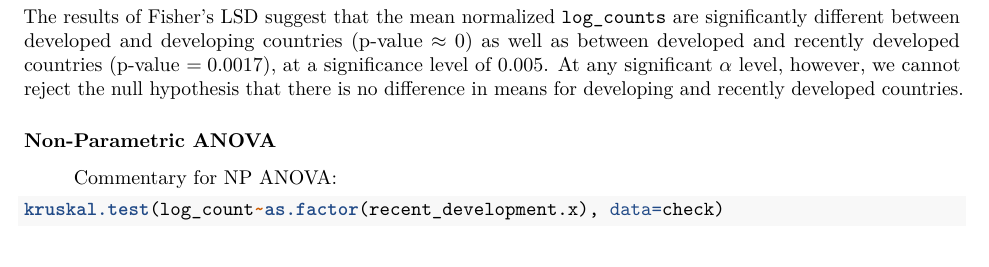
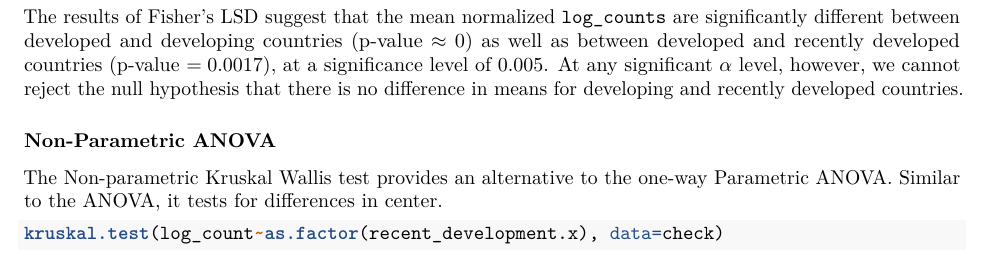
Before and after one commit to danielnjoo/s225_project, an R Markdown document (PrelimProjectLookGroupF.Rmd): part of page 10 of 11, cut so that both start at the same text. Rendered offline with R 4.5, knitr and Pandoc, then LaTeX, with nearby package versions; some code elsewhere in the file could not run offline.

Commit message:
Minor Edit.

````diff
--- a/PrelimProjectLookGroupF.Rmd
+++ b/PrelimProjectLookGroupF.Rmd
@@ -441,7 +441,7 @@ The results of Fisher's LSD suggest that the mean normalized `log_counts` are si
 
 ### Non-Parametric ANOVA
 
-> Commentary for NP ANOVA:
+The Non-parametric Kruskal Wallis test provides an alternative to the one-way Parametric ANOVA. Similar to the ANOVA, it tests for differences in center.
 
 ```{r}
 kruskal.test(log_count~as.factor(recent_development.x), data=check)
````
